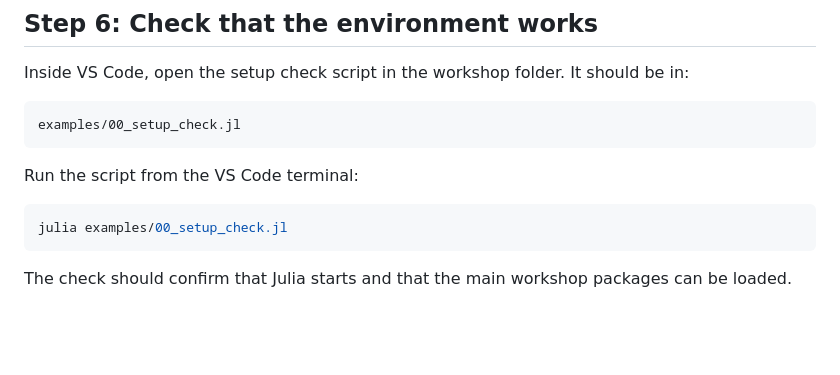
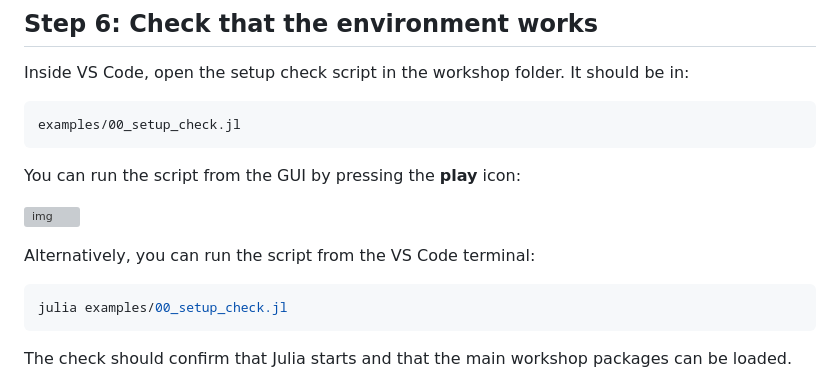
Before and after one commit to agate-model/workshops, a Markdown page: 2026-05/containers.md, the part around the change. Drawn GitHub-style; blank space fills up the shorter version; grey boxes are pictures that could not be loaded.

Commit message:
add gui instructions for running script

````diff
--- a/2026-05/containers.md
+++ b/2026-05/containers.md
@@ -229,7 +229,12 @@ Inside VS Code, open the setup check script in the workshop folder. It should be
 examples/00_setup_check.jl
 ```
 
-Run the script from the VS Code terminal:
+You can run the script from the GUI by pressing the **play** icon:
+
+![img](figs/docker-run-script.png)
+
+
+Alternatively, you can run the script from the VS Code terminal:
 
 ```bash
 julia examples/00_setup_check.jl
````
